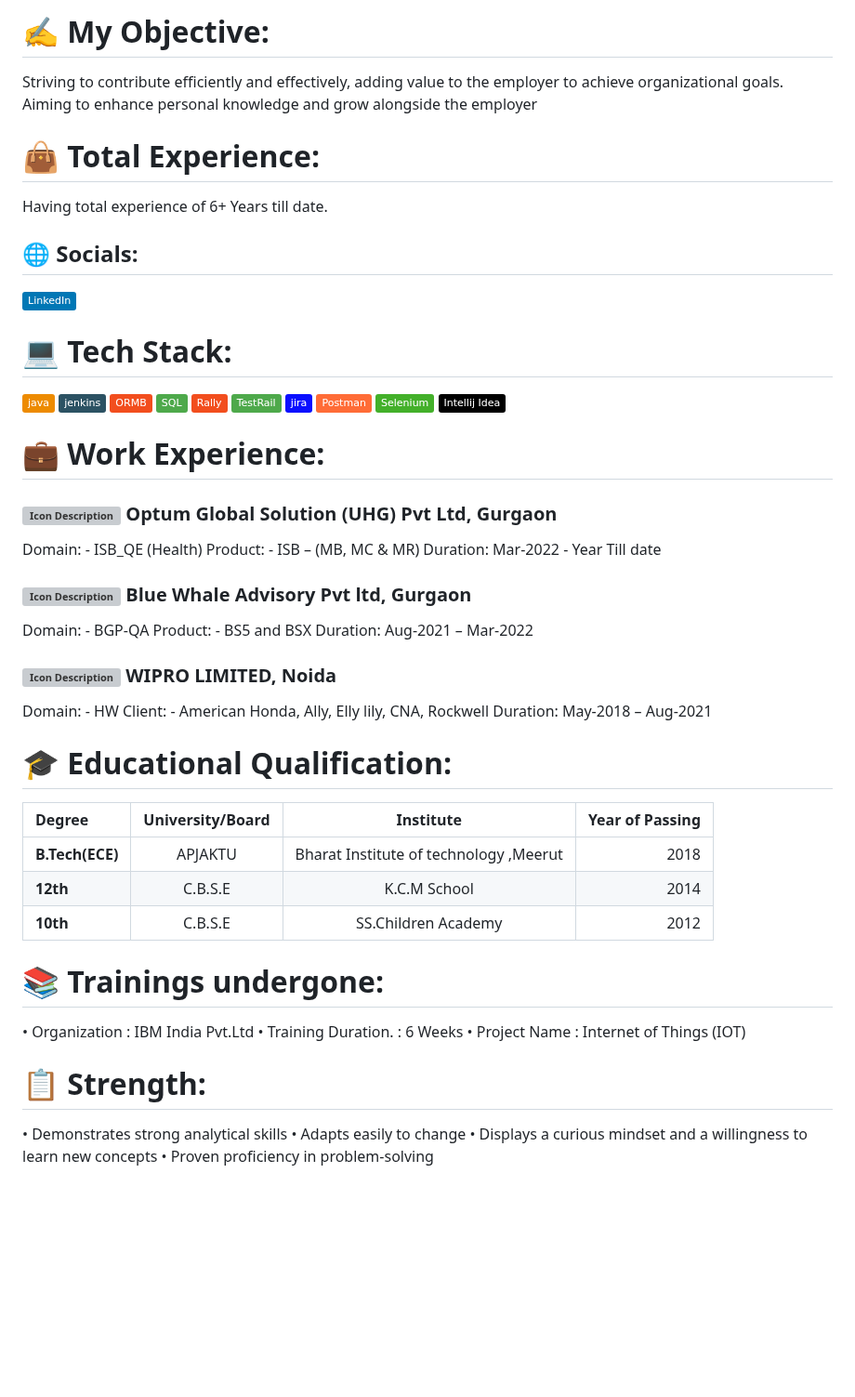
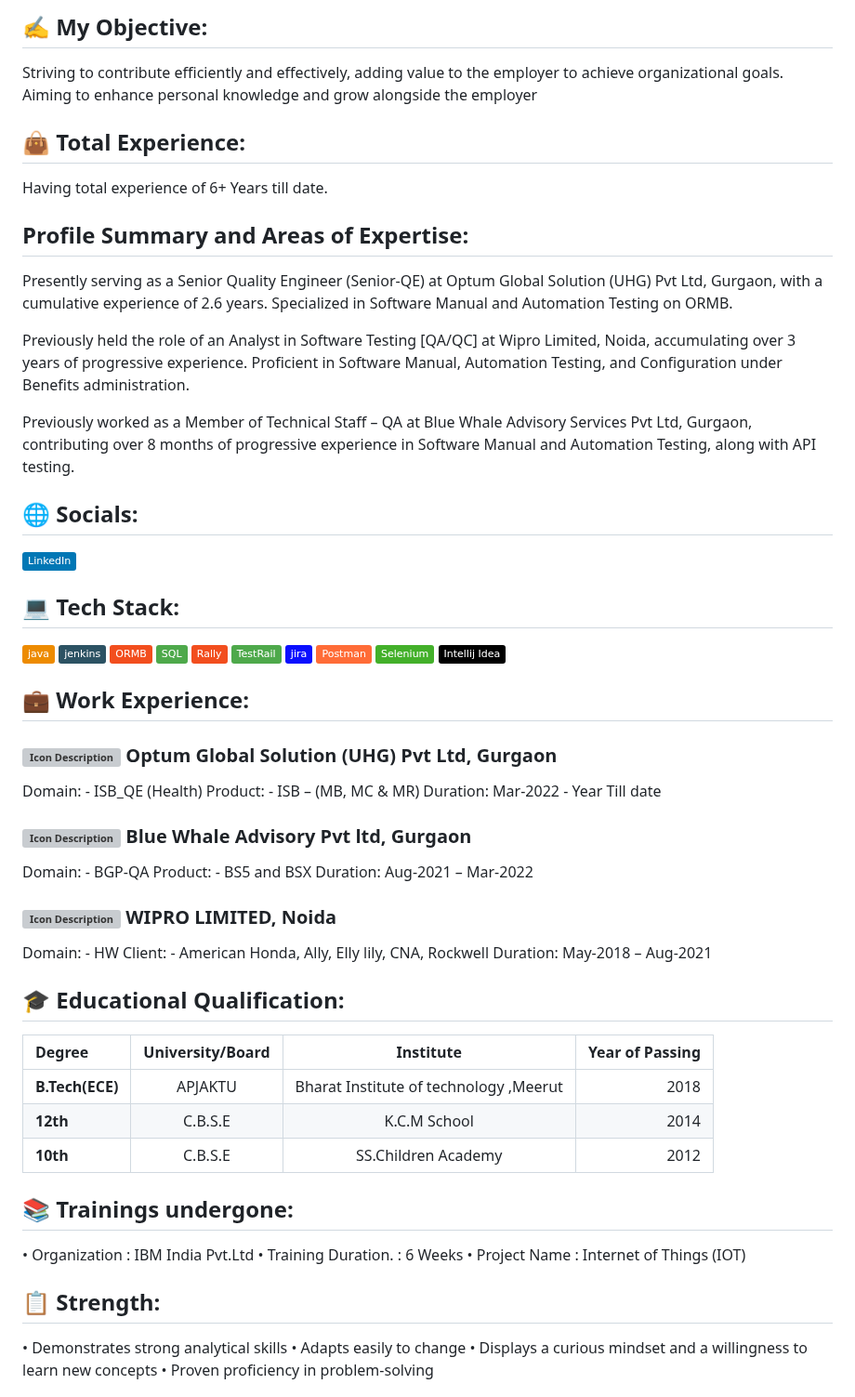
Before and after one commit to KrishnaKumar1203/KrishnaKumar1203, a Markdown page: README.md, the part around one of its changes. Shown at 93% size. Rendered like a GitHub page; badges without logos; blank space fills up the shorter version; grey boxes are pictures that could not be loaded.

```diff
--- a/README.md
+++ b/README.md
@@ -1,18 +1,26 @@
-# ✍ My Objective:
+## ✍ My Objective:
 
 Striving to contribute efficiently and effectively, adding value to the employer to achieve organizational goals. Aiming to enhance personal knowledge and grow alongside the employer
 
-# 👜 Total Experience:
+## 👜 Total Experience:
 Having total experience of 6+ Years till date.
+
+## Profile Summary and Areas of Expertise:
+
+Presently serving as a Senior Quality Engineer (Senior-QE) at Optum Global Solution (UHG) Pvt Ltd, Gurgaon, with a cumulative experience of 2.6 years. Specialized in Software Manual and Automation Testing on ORMB.</br>
+
+Previously held the role of an Analyst in Software Testing [QA/QC] at Wipro Limited, Noida, accumulating over 3 years of progressive experience. Proficient in Software Manual, Automation Testing, and Configuration under Benefits administration.</br>
+
+Previously worked as a Member of Technical Staff – QA at Blue Whale Advisory Services Pvt Ltd, Gurgaon, contributing over 8 months of progressive experience in Software Manual and Automation Testing, along with API testing.
 
 
 ## 🌐 Socials:
 [![LinkedIn](https://img.shields.io/badge/LinkedIn-%230077B5.svg?logo=linkedin&logoColor=white)](https://www.linkedin.com/in/krishna-kumar-34145912b)
 
-# 💻 Tech Stack:
+## 💻 Tech Stack:
 ![Java](https://img.shields.io/badge/java-%23ED8B00.svg?style=plastic&logo=openjdk&logoColor=white) ![Jenkins](https://img.shields.io/badge/jenkins-%232C5263.svg?style=plastic&logo=jenkins&logoColor=white) ![ORMB](https://img.shields.io/badge/ORMB-%23F24E1E.svg?style=plastic&logo=ORMB&logoColor=white) ![SQL](https://img.shields.io/badge/SQL-%234ea94b.svg?style=plastic&logo=MySQL&logoColor=white) ![Rally](https://img.shields.io/badge/Rally-%23F24E1E.svg?style=plastic&logo=Rally&logoColor=white) ![TestRail](https://img.shields.io/badge/TestRail-%234ea94b.svg?style=plastic&logo=TestRail&logoColor=white) ![Jira](https://img.shields.io/badge/jira-%230A0FFF.svg?style=plastic&logo=jira&logoColor=white) ![Postman](https://img.shields.io/badge/Postman-FF6C37?style=plastic&logo=postman&logoColor=white) ![Selenium](https://img.shields.io/badge/Selenium-43B02A?logo=Selenium&logoColor=white) ![Intellij Idea](https://img.shields.io/badge/Intellij%20Idea-%23000000.svg?style=plastic&logo=intellij-idea&logoColor=white)
 
-# 💼 Work Experience:
+## 💼 Work Experience:
 
 ### ![Icon Description](Optum.ico)  Optum Global Solution (UHG) Pvt Ltd, Gurgaon
 
@@ -32,19 +40,19 @@ Domain: - HW </br>
 Client: - American Honda, Ally, Elly lily, CNA, Rockwell </br>
 Duration: May-2018 – Aug-2021
 
-# 🎓 Educational Qualification:
+## 🎓 Educational Qualification:
 |     Degree      |  University/Board |                Institute               | Year of Passing |
 |:----------------|:-----------------:|:--------------------------------------:|---------------: |
 | **B.Tech(ECE)** |      APJAKTU      | Bharat Institute of technology ,Meerut |2018             |
 | **12th**        |      C.B.S.E      | K.C.M School                           |2014             |
 | **10th**        |      C.B.S.E      | SS.Children Academy                    |2012             |
 
-# 📚 Trainings undergone:
+## 📚 Trainings undergone:
 •	Organization         : IBM India Pvt.Ltd </br>
 •	Training Duration.   : 6 Weeks </br>
 •	Project Name         : Internet of Things (IOT)
 
-# 📋 Strength:
+## 📋 Strength:
 •	Demonstrates strong analytical skills </br>
 •	Adapts easily to change </br>
 •	Displays a curious mindset and a willingness to learn new concepts </br>
```
Also changed, not shown: other parts of README.md (+0 -3 lines).
